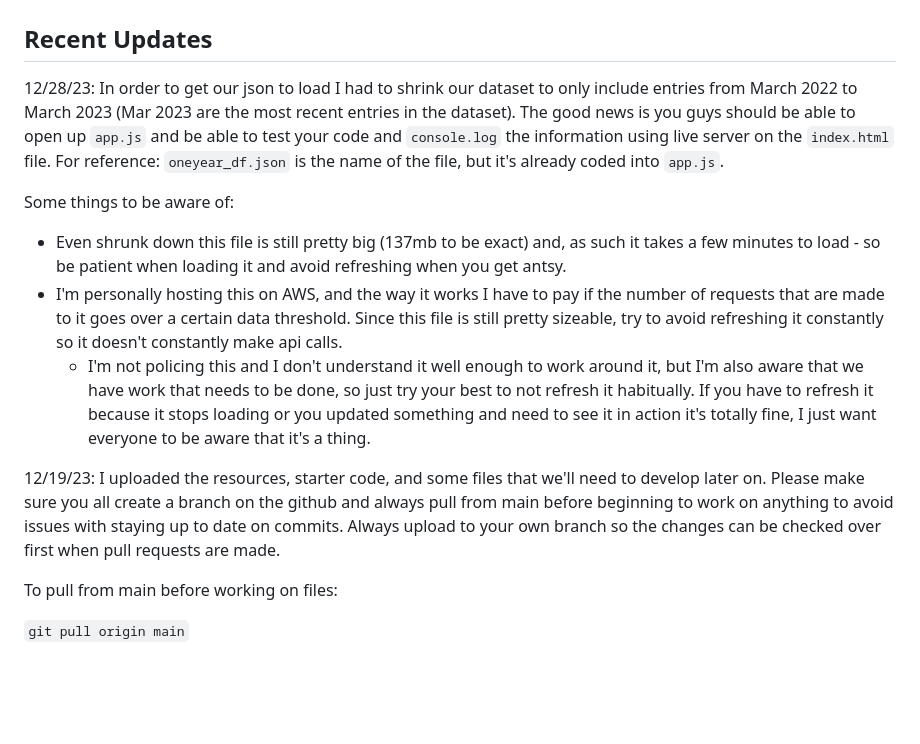
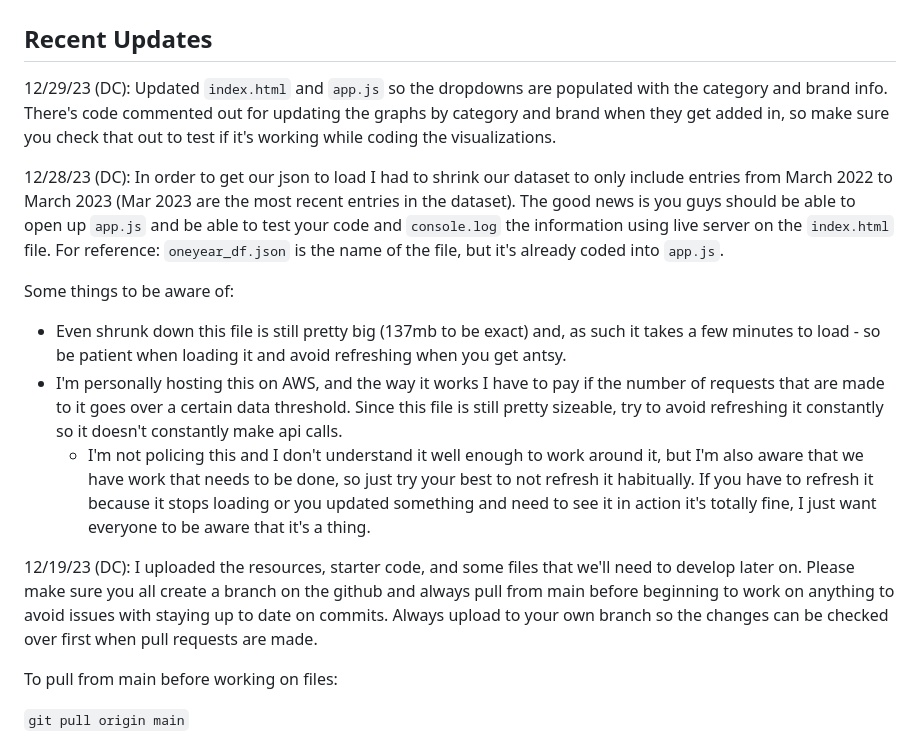
Before and after one commit to dcasey07/sephora-reviews, a Markdown page: README.md, the part around the change. Drawn GitHub-style; blank space fills up the shorter version.

```diff
--- a/README.md
+++ b/README.md
@@ -1,14 +1,16 @@
 # Sephora Review Dashboard
 
 ## Recent Updates
-12/28/23: In order to get our json to load I had to shrink our dataset to only include entries from March 2022 to March 2023 (Mar 2023 are the most recent entries in the dataset). The good news is you guys should be able to open up `app.js` and be able to test your code and `console.log` the information using live server on the `index.html` file. For reference: `oneyear_df.json` is the name of the file, but it's already coded into `app.js`.
+12/29/23 (DC): Updated `index.html` and `app.js` so the dropdowns are populated with the category and brand info. There's code commented out for updating the graphs by category and brand when they get added in, so make sure you check that out to test if it's working while coding the visualizations.
+
+12/28/23 (DC): In order to get our json to load I had to shrink our dataset to only include entries from March 2022 to March 2023 (Mar 2023 are the most recent entries in the dataset). The good news is you guys should be able to open up `app.js` and be able to test your code and `console.log` the information using live server on the `index.html` file. For reference: `oneyear_df.json` is the name of the file, but it's already coded into `app.js`.
 
 Some things to be aware of:
 - Even shrunk down this file is still pretty big (137mb to be exact) and, as such it takes a few minutes to load - so be patient when loading it and avoid refreshing when you get antsy.
 - I'm personally hosting this on AWS, and the way it works I have to pay if the number of requests that are made to it goes over a certain data threshold. Since this file is still pretty sizeable, try to avoid refreshing it constantly so it doesn't constantly make api calls.
   - I'm not policing this and I don't understand it well enough to work around it, but I'm also aware that we have work that needs to be done, so just try your best to not refresh it habitually. If you have to refresh it because it stops loading or you updated something and need to see it in action it's totally fine, I just want everyone to be aware that it's a thing.
 
-12/19/23: I uploaded the resources, starter code, and some files that we'll need to develop later on. Please make sure you all create a branch on the github and always pull from main before beginning to work on anything to avoid issues with staying up to date on commits. Always upload to your own branch so the changes can be checked over first when pull requests are made.
+12/19/23 (DC): I uploaded the resources, starter code, and some files that we'll need to develop later on. Please make sure you all create a branch on the github and always pull from main before beginning to work on anything to avoid issues with staying up to date on commits. Always upload to your own branch so the changes can be checked over first when pull requests are made.
 
 To pull from main before working on files:
 
```
